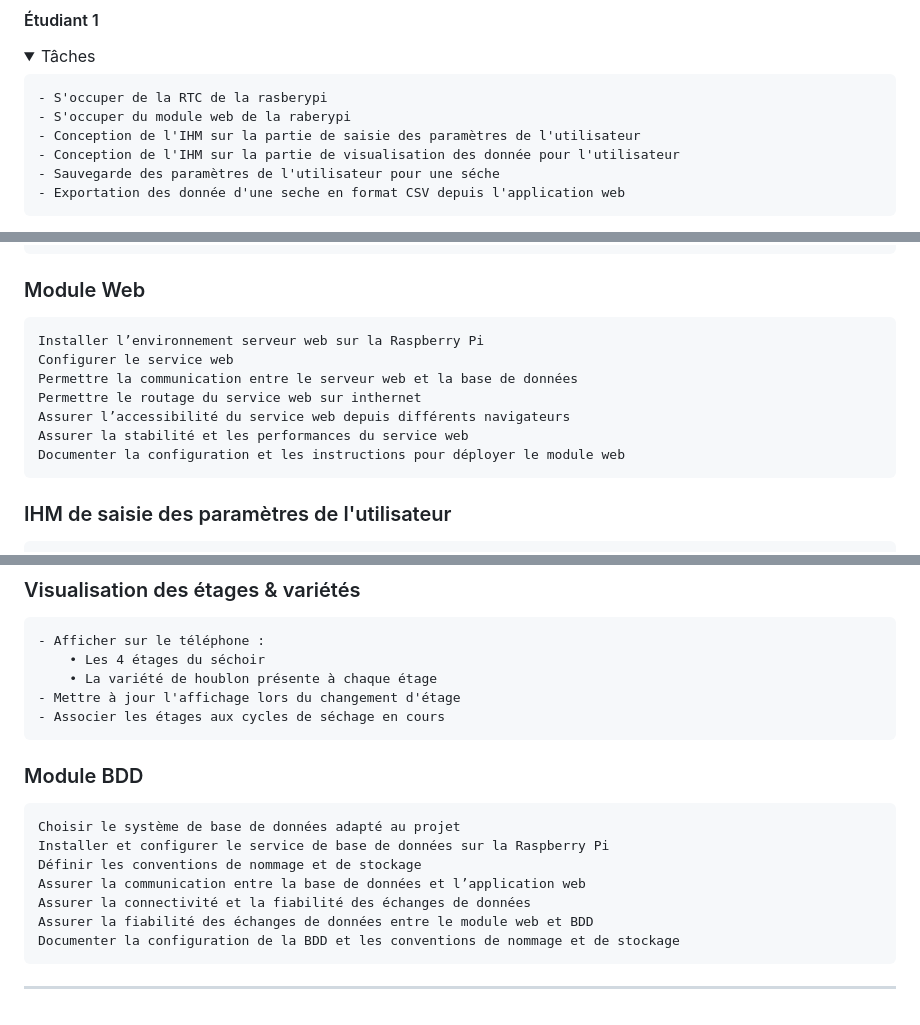
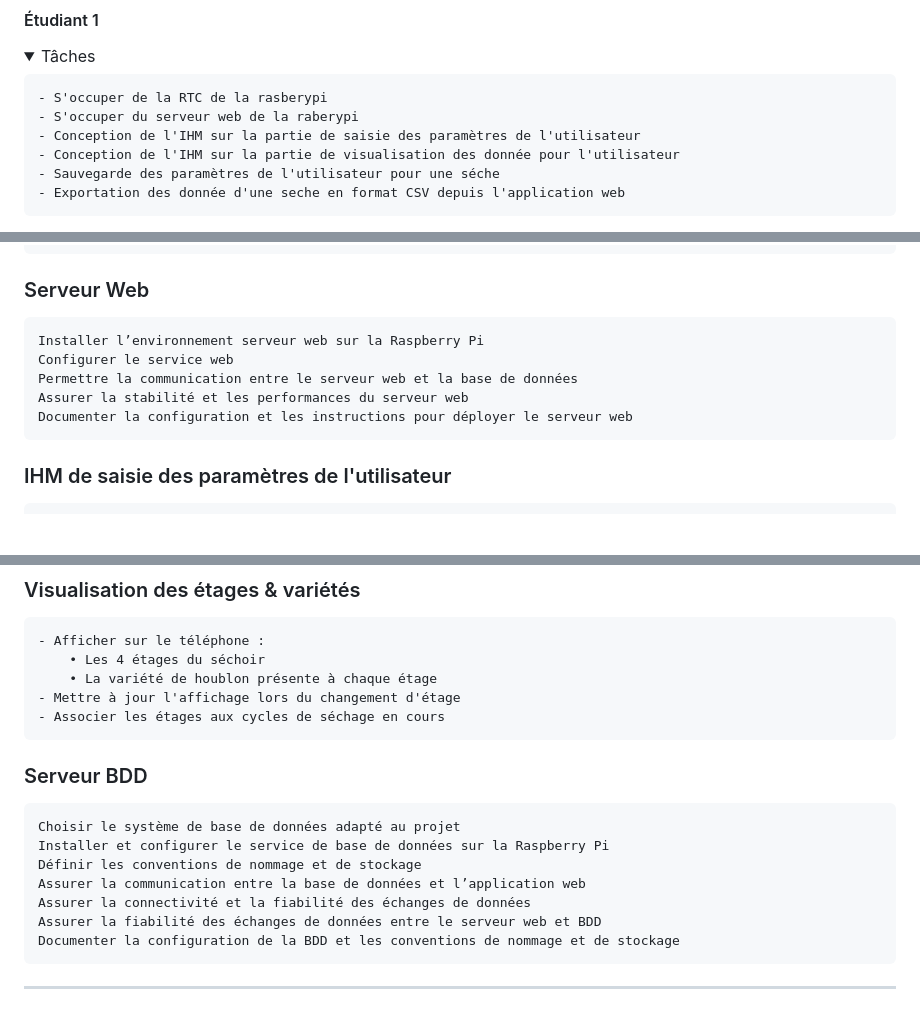
Before and after one commit to Sauvage89/sechoir-houblon, a Markdown page: doc/repartition_tache.md, 3 parts joined by grey strips. GitHub-like rendering; folded sections open; blank space fills up the shorter version.

Commit message:
doc: tache routage sur internet du serveur web enlever, changement des nom 'module web/bdd' en 'serveur web/bdd'

```diff
--- a/doc/repartition_tache.md
+++ b/doc/repartition_tache.md
@@ -5,7 +5,7 @@
 <summary>Tâches</summary>
 
 	- S'occuper de la RTC de la rasberypi
-	- S'occuper du module web de la raberypi
+	- S'occuper du serveur web de la raberypi
 	- Conception de l'IHM sur la partie de saisie des paramètres de l'utilisateur
 	- Conception de l'IHM sur la partie de visualisation des donnée pour l'utilisateur
 	- Sauvegarde des paramètres de l'utilisateur pour une séche
@@ -24,14 +24,12 @@
 	Assurer la persistance de l’heure après une coupure d’alimentation
 	Assurer la fiabilité de l’horodatage sur la durée
 	Documenter l’installation, la configuration et de câblage de la RTC
-### Module Web
+### Serveur Web
 	Installer l’environnement serveur web sur la Raspberry Pi
 	Configurer le service web
 	Permettre la communication entre le serveur web et la base de données
-	Permettre le routage du service web sur inthernet
-	Assurer l’accessibilité du service web depuis différents navigateurs
-	Assurer la stabilité et les performances du service web
-	Documenter la configuration et les instructions pour déployer le module web
+	Assurer la stabilité et les performances du serveur web
+	Documenter la configuration et les instructions pour déployer le serveur web
 ### IHM de saisie des paramètres de l'utilisateur
 	Définir les paramètres utilisateur nécessaires au processus de séchage
 	Concevoir une interface de saisie claire et intuitive
@@ -210,13 +208,13 @@
 	- Associer les étages aux cycles de séchage en cours
 
 
-###	Module BDD
+###	Serveur BDD
 	Choisir le système de base de données adapté au projet
 	Installer et configurer le service de base de données sur la Raspberry Pi
 	Définir les conventions de nommage et de stockage
 	Assurer la communication entre la base de données et l’application web
 	Assurer la connectivité et la fiabilité des échanges de données
-	Assurer la fiabilité des échanges de données entre le module web et BDD
+	Assurer la fiabilité des échanges de données entre le serveur web et BDD
 	Documenter la configuration de la BDD et les conventions de nommage et de stockage
 
 ---
```
Also changed, not shown: other parts of doc/repartition_tache.md (+1 -1 lines).
